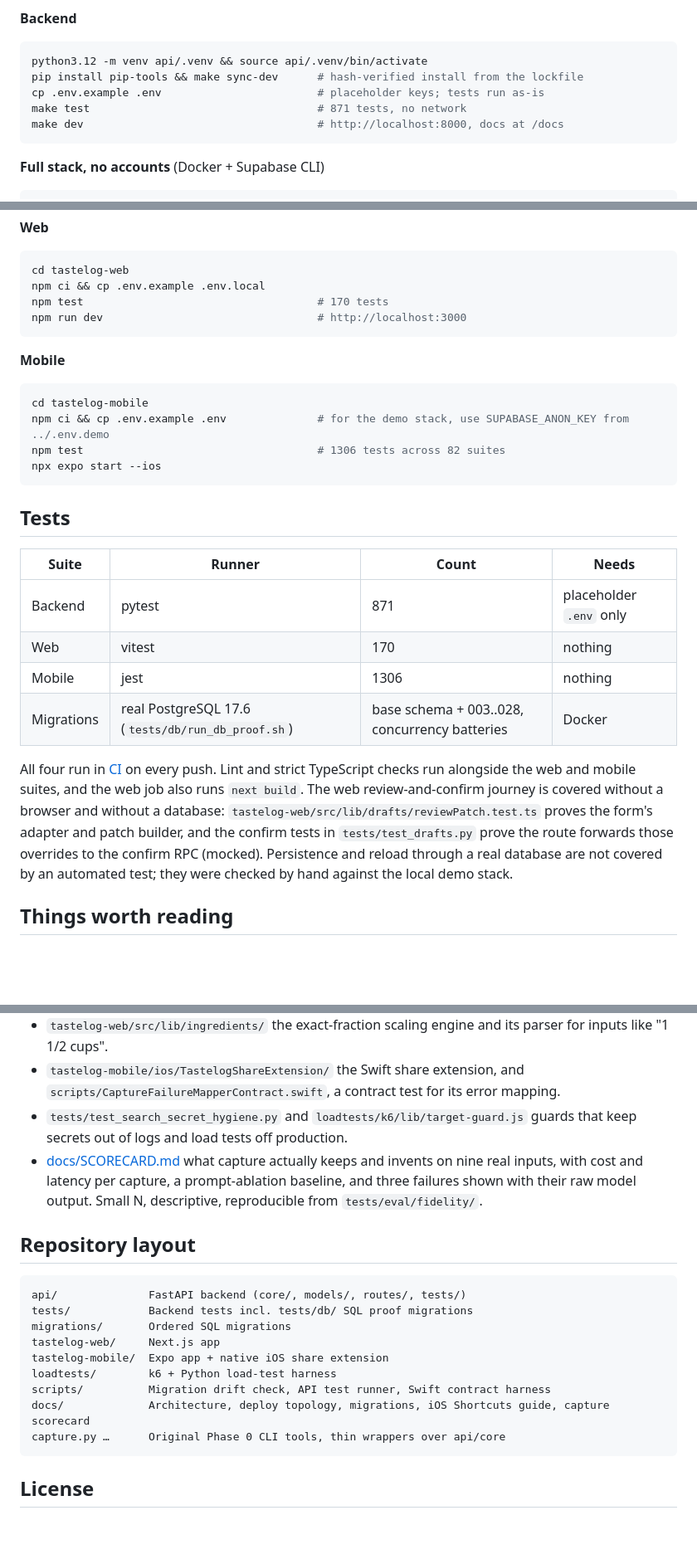
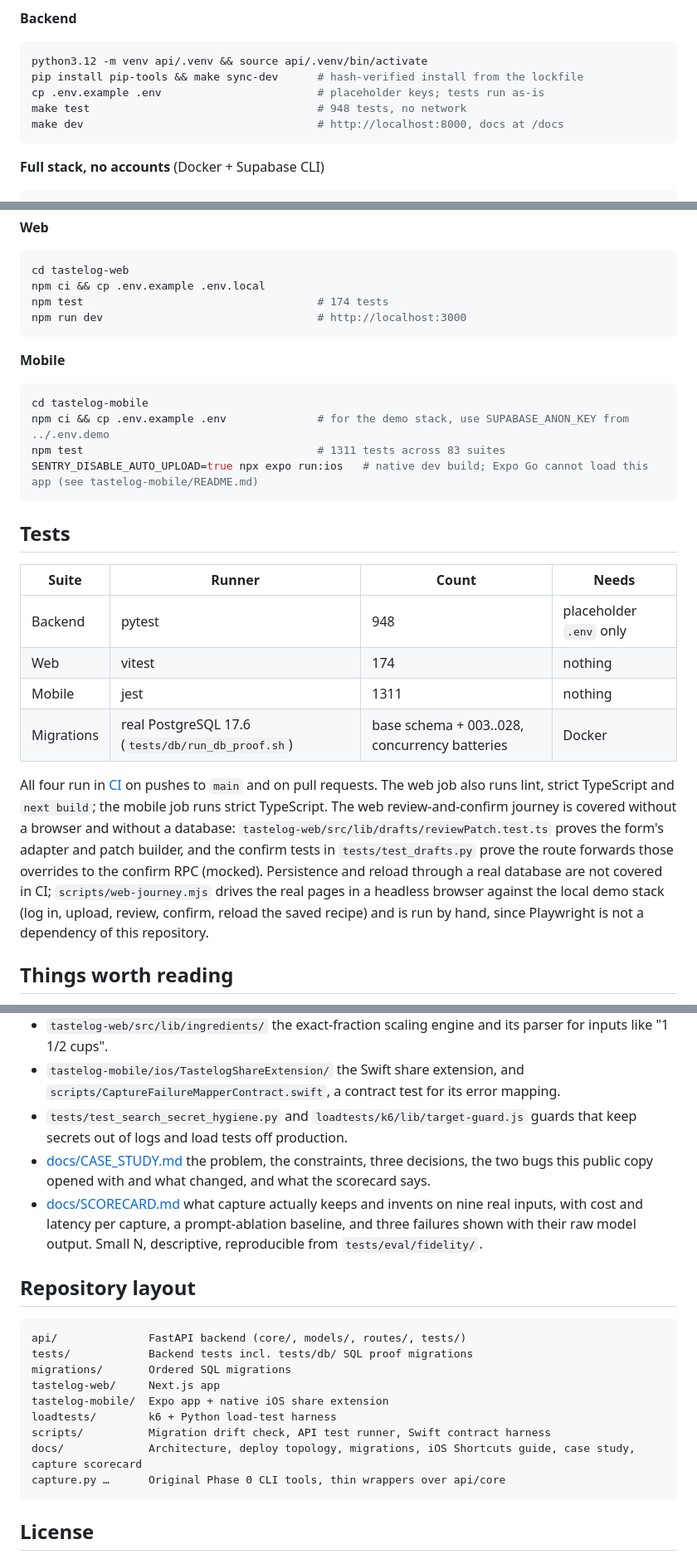
Before and after one commit to Bbuju055/tastelog-app, a Markdown page: README.md, 3 parts joined by grey strips. Shown at 83% size. Rendered like a GitHub page; blank space fills up the shorter version.

````diff
--- a/README.md
+++ b/README.md
@@ -46,7 +60,7 @@ Requirements: Python 3.12, Node 20 for the web app, Node 24 for the mobile app (
 python3.12 -m venv api/.venv && source api/.venv/bin/activate
 pip install pip-tools && make sync-dev      # hash-verified install from the lockfile
 cp .env.example .env                        # placeholder keys; tests run as-is
-make test                                   # 871 tests, no network
+make test                                   # 948 tests, no network
 make dev                                    # http://localhost:8000, docs at /docs
 ```
 
@@ -67,7 +81,7 @@ supabase stop                               # when done
 ```bash
 cd tastelog-web
 npm ci && cp .env.example .env.local
-npm test                                    # 170 tests
+npm test                                    # 174 tests
 npm run dev                                 # http://localhost:3000
 ```
 
@@ -76,20 +90,20 @@ npm run dev                                 # http://localhost:3000
 ```bash
 cd tastelog-mobile
 npm ci && cp .env.example .env              # for the demo stack, use SUPABASE_ANON_KEY from ../.env.demo
-npm test                                    # 1306 tests across 82 suites
-npx expo start --ios
+npm test                                    # 1311 tests across 83 suites
+SENTRY_DISABLE_AUTO_UPLOAD=true npx expo run:ios   # native dev build; Expo Go cannot load this app (see tastelog-mobile/README.md)
 ```
 
 ## Tests
 
 | Suite | Runner | Count | Needs |
 |---|---|---|---|
-| Backend | pytest | 871 | placeholder `.env` only |
-| Web | vitest | 170 | nothing |
-| Mobile | jest | 1306 | nothing |
+| Backend | pytest | 948 | placeholder `.env` only |
+| Web | vitest | 174 | nothing |
+| Mobile | jest | 1311 | nothing |
 | Migrations | real PostgreSQL 17.6 (`tests/db/run_db_proof.sh`) | base schema + 003..028, concurrency batteries | Docker |
 
-All four run in [CI](.github/workflows/ci.yml) on every push. Lint and strict TypeScript checks run alongside the web and mobile suites, and the web job also runs `next build`. The web review-and-confirm journey is covered without a browser and without a database: `tastelog-web/src/lib/drafts/reviewPatch.test.ts` proves the form's adapter and patch builder, and the confirm tests in `tests/test_drafts.py` prove the route forwards those overrides to the confirm RPC (mocked). Persistence and reload through a real database are not covered by an automated test; they were checked by hand against the local demo stack.
+All four run in [CI](.github/workflows/ci.yml) on pushes to `main` and on pull requests. The web job also runs lint, strict TypeScript and `next build`; the mobile job runs strict TypeScript. The web review-and-confirm journey is covered without a browser and without a database: `tastelog-web/src/lib/drafts/reviewPatch.test.ts` proves the form's adapter and patch builder, and the confirm tests in `tests/test_drafts.py` prove the route forwards those overrides to the confirm RPC (mocked). Persistence and reload through a real database are not covered in CI; `scripts/web-journey.mjs` drives the real pages in a headless browser against the local demo stack (log in, upload, review, confirm, reload the saved recipe) and is run by hand, since Playwright is not a dependency of this repository.
 
 ## Things worth reading
 
@@ -100,6 +114,7 @@ All four run in [CI](.github/workflows/ci.yml) on every push. Lint and strict Ty
 - `tastelog-web/src/lib/ingredients/` the exact-fraction scaling engine and its parser for inputs like "1 1/2 cups".
 - `tastelog-mobile/ios/TastelogShareExtension/` the Swift share extension, and `scripts/CaptureFailureMapperContract.swift`, a contract test for its error mapping.
 - `tests/test_search_secret_hygiene.py` and `loadtests/k6/lib/target-guard.js` guards that keep secrets out of logs and load tests off production.
+- [docs/CASE_STUDY.md](docs/CASE_STUDY.md) the problem, the constraints, three decisions, the two bugs this public copy opened with and what changed, and what the scorecard says.
 - [docs/SCORECARD.md](docs/SCORECARD.md) what capture actually keeps and invents on nine real inputs, with cost and latency per capture, a prompt-ablation baseline, and three failures shown with their raw model output. Small N, descriptive, reproducible from `tests/eval/fidelity/`.
 
 ## Repository layout
@@ -112,7 +127,7 @@ tastelog-web/     Next.js app
 tastelog-mobile/  Expo app + native iOS share extension
 loadtests/        k6 + Python load-test harness
 scripts/          Migration drift check, API test runner, Swift contract harness
-docs/             Architecture, deploy topology, migrations, iOS Shortcuts guide, capture scorecard
+docs/             Architecture, deploy topology, migrations, iOS Shortcuts guide, case study, capture scorecard
 capture.py …      Original Phase 0 CLI tools, thin wrappers over api/core
 ```
 
````
Also changed, not shown: other parts of README.md (+14 -0 lines), docs/CASE_STUDY.md (added, +173 -0 lines), tastelog-mobile/README.md (+8 -5 lines), docs/images/mobile-capture.png (added), docs/images/mobile-recipe.png (added), docs/images/mobile-recipes.png (added), docs/images/mobile-review.png (added), docs/images/web-cookbook.png (added), docs/images/web-review.png (added), 1 other file.
